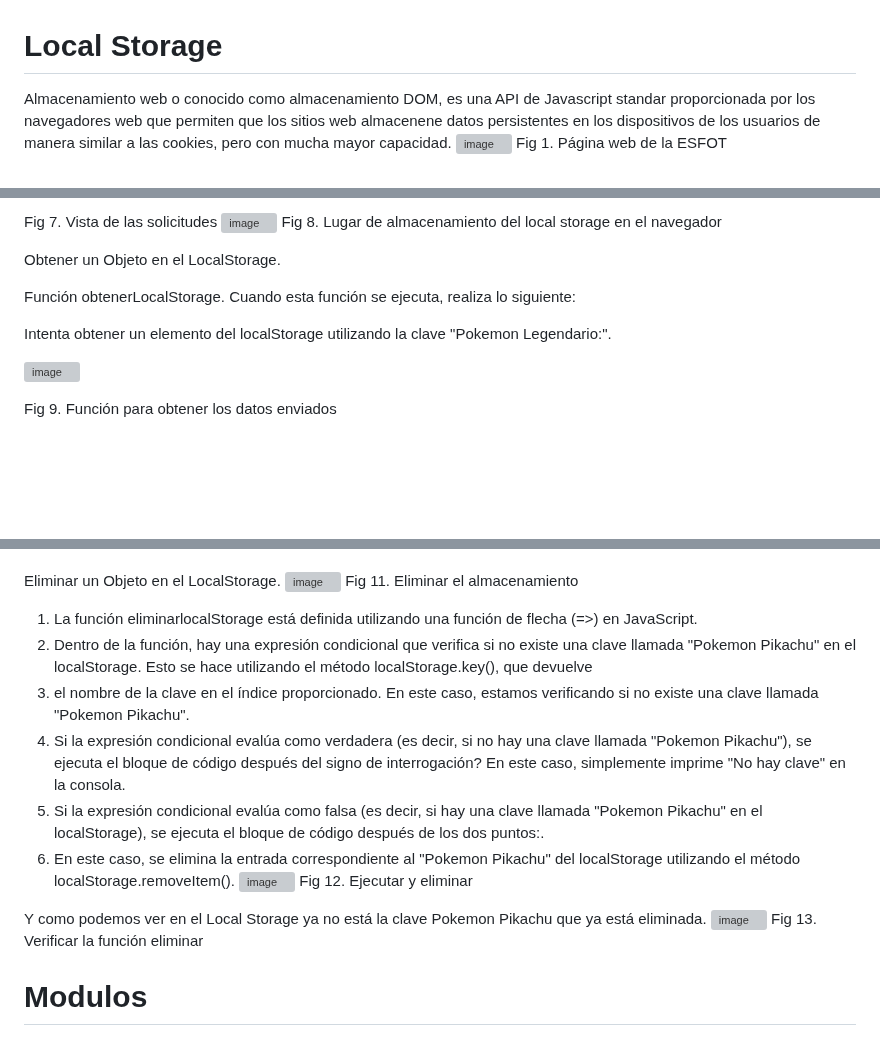
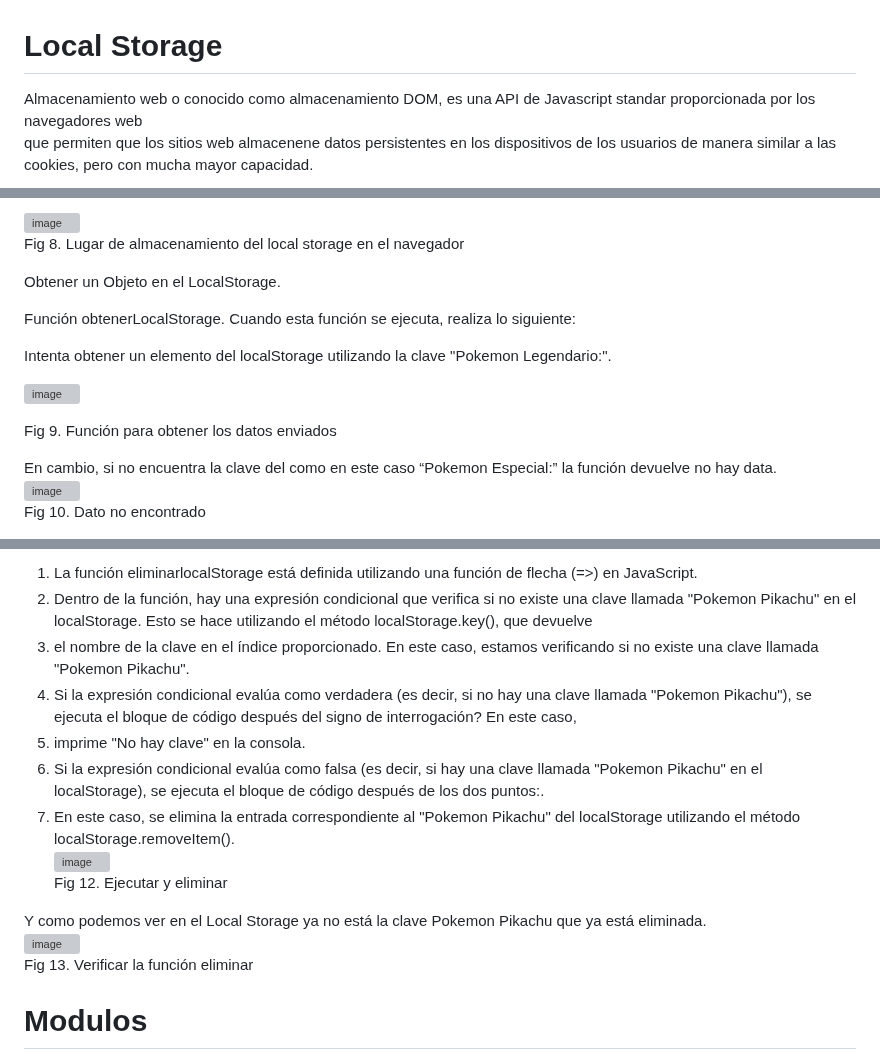
Before and after one commit to silviachaluisa/storage-modules, a Markdown page: README.md, 3 parts joined by grey strips. Rendered like a GitHub page; blank space fills up the shorter version; grey boxes are pictures that could not be loaded.

```diff
--- a/README.md
+++ b/README.md
@@ -1,6 +1,4 @@
 # Local Storage<br>
-Almacenamiento web o conocido como almacenamiento DOM, es una API de Javascript standar proporcionada por los navegadores web
-que permiten que los sitios web almacenene datos persistentes en los dispositivos de los usuarios de manera similar a las cookies, pero con mucha mayor capacidad.
-![image](https://github.com/silviachaluisa/storage-modules/assets/133398724/8428b89d-609d-4169-835a-bca7824b94fd)
- Fig 1. Página web de la ESFOT
+Almacenamiento web o conocido como almacenamiento DOM, es una API de Javascript standar proporcionada por los navegadores web<br>
+que permiten que los sitios web almacenene datos persistentes en los dispositivos de los usuarios de manera similar a las cookies, pero con mucha mayor capacidad.<br>
 
@@ -35,17 +39,20 @@ Como podemos observar todas las peticiones se quedan guardadas en el Local Stora
 
- Fig 7. Vista de las solicitudes
- ![image](https://github.com/silviachaluisa/storage-modules/assets/133398724/84037d68-fdcc-4e26-abe6-b13ba38a0b7f)
- Fig 8. Lugar de almacenamiento del local storage en el navegador
+ ![image](https://github.com/silviachaluisa/storage-modules/assets/133398724/84037d68-fdcc-4e26-abe6-b13ba38a0b7f)<br>
+ Fig 8. Lugar de almacenamiento del local storage en el navegador<br>
+
+Obtener un Objeto en el LocalStorage.<br>
+
+Función obtenerLocalStorage. Cuando esta función se ejecuta, realiza lo siguiente:<br>
+
+Intenta obtener un elemento del localStorage utilizando la clave "Pokemon Legendario:".<br>
+
+![image](https://github.com/silviachaluisa/storage-modules/assets/133398724/68a2f8f7-da14-4f60-aafc-b5d1638eabde)<br>
+
+ Fig 9. Función para obtener los datos enviados<br>
 
 
-Obtener un Objeto en el LocalStorage.
-
-Función obtenerLocalStorage. Cuando esta función se ejecuta, realiza lo siguiente:
-
-Intenta obtener un elemento del localStorage utilizando la clave "Pokemon Legendario:".
-
-![image](https://github.com/silviachaluisa/storage-modules/assets/133398724/68a2f8f7-da14-4f60-aafc-b5d1638eabde)
-
- Fig 9. Función para obtener los datos enviados
+En cambio, si no encuentra la clave del como en este caso “Pokemon Especial:” la función devuelve no hay data.<br>
+![image](https://github.com/silviachaluisa/storage-modules/assets/133398724/9a68eff6-ac36-4397-897a-7a9cde64efdf)<br>
+ Fig 10. Dato no encontrado<br>
 
 
@@ -55,24 +62,18 @@ En cambio, si no encuentra la clave del como en este caso “Pokemon Especial:
 
 
+1.	La función eliminarlocalStorage está definida utilizando una función de flecha (=>) en JavaScript.<br>
+2.	Dentro de la función, hay una expresión condicional que verifica si no existe una clave llamada "Pokemon Pikachu" en el localStorage. Esto se hace utilizando el método localStorage.key(), que devuelve<br>
+3.	el nombre de la clave en el índice proporcionado. En este caso, estamos verificando si no existe una clave llamada "Pokemon Pikachu".<br>
+4.	Si la expresión condicional evalúa como verdadera (es decir, si no hay una clave llamada "Pokemon Pikachu"), se ejecuta el bloque de código después del signo de interrogación? En este caso,<br>
+5.	imprime "No hay clave" en la consola.<br>
+6.	Si la expresión condicional evalúa como falsa (es decir, si hay una clave llamada "Pokemon Pikachu" en el localStorage), se ejecuta el bloque de código después de los dos puntos:.<br>
+7.	En este caso, se elimina la entrada correspondiente al "Pokemon Pikachu" del localStorage utilizando el método localStorage.removeItem().<br>
+   ![image](https://github.com/silviachaluisa/storage-modules/assets/133398724/2322245e-5356-4bda-91e5-17150f97e28c)<br>
+   Fig 12. Ejecutar y eliminar<br>
 
-Eliminar un Objeto en el LocalStorage.
-![image](https://github.com/silviachaluisa/storage-modules/assets/133398724/d953f8ad-73b4-4c07-bfa9-cec8a4c77241)
- Fig 11.  Eliminar el almacenamiento
-
-
-1.	La función eliminarlocalStorage está definida utilizando una función de flecha (=>) en JavaScript.
-2.	Dentro de la función, hay una expresión condicional que verifica si no existe una clave llamada "Pokemon Pikachu" en el localStorage. Esto se hace utilizando el método localStorage.key(), que devuelve
-3.	el nombre de la clave en el índice proporcionado. En este caso, estamos verificando si no existe una clave llamada "Pokemon Pikachu".
-4.	Si la expresión condicional evalúa como verdadera (es decir, si no hay una clave llamada "Pokemon Pikachu"), se ejecuta el bloque de código después del signo de interrogación? En este caso, simplemente imprime "No hay clave" en la consola.
-5.	Si la expresión condicional evalúa como falsa (es decir, si hay una clave llamada "Pokemon Pikachu" en el localStorage), se ejecuta el bloque de código después de los dos puntos:.
-6.	En este caso, se elimina la entrada correspondiente al "Pokemon Pikachu" del localStorage utilizando el método localStorage.removeItem().
-   ![image](https://github.com/silviachaluisa/storage-modules/assets/133398724/2322245e-5356-4bda-91e5-17150f97e28c)
-   Fig 12. Ejecutar y eliminar
-
-
-Y como podemos ver en el Local Storage ya no está la clave Pokemon Pikachu que ya está eliminada.
-![image](https://github.com/silviachaluisa/storage-modules/assets/133398724/c422a90f-6344-478d-afb3-0401a5635dea)
-Fig 13. Verificar la función eliminar
+Y como podemos ver en el Local Storage ya no está la clave Pokemon Pikachu que ya está eliminada.<br>
+![image](https://github.com/silviachaluisa/storage-modules/assets/133398724/c422a90f-6344-478d-afb3-0401a5635dea)<br>
+Fig 13. Verificar la función eliminar<br>
 
 
 # Modulos<br>
```
Also changed, not shown: other parts of README.md (+56 -52 lines).
